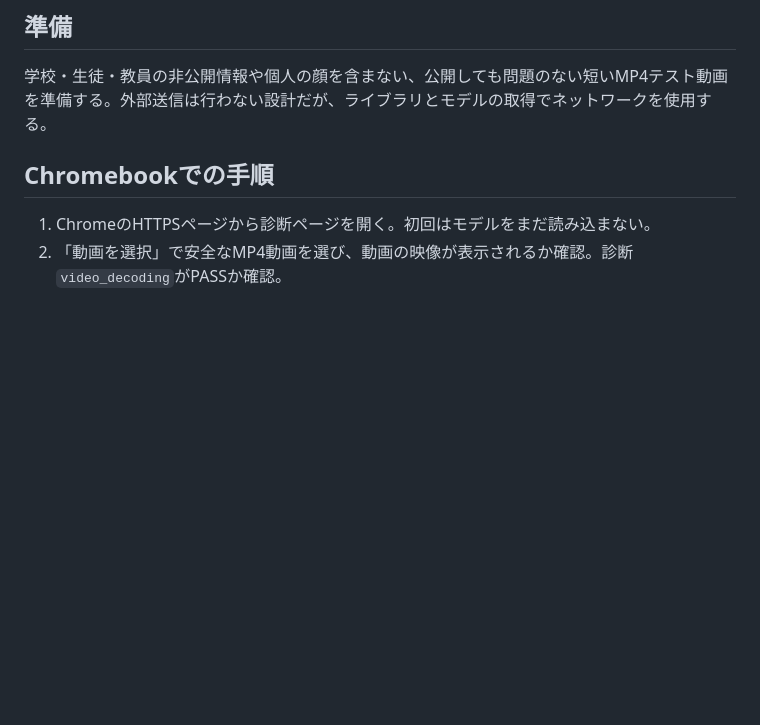
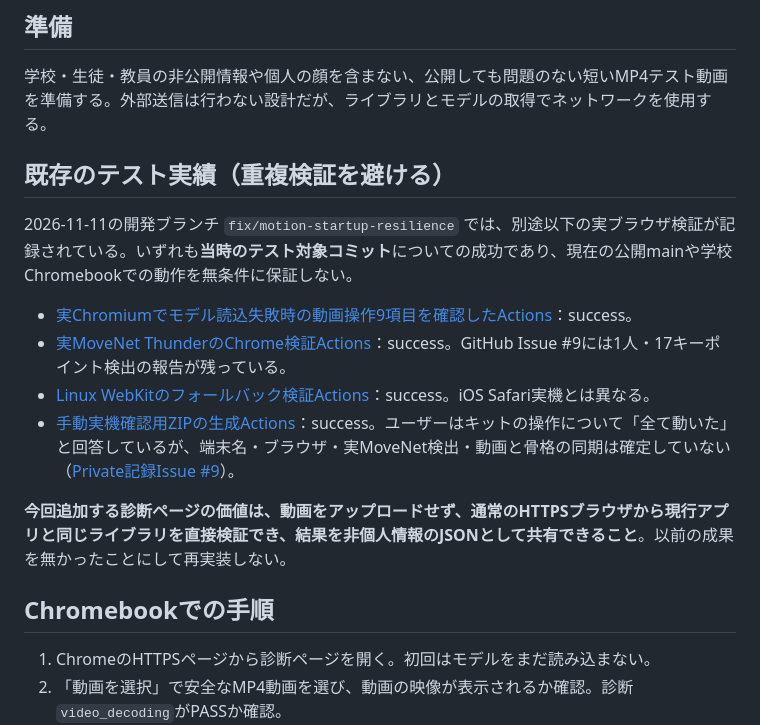
Before and after one commit to shimamu34/motion, a Markdown page: docs/CHROMEBOOK_DEVICE_ACCEPTANCE.md, the part around the change. Rendered like a GitHub page; blank space fills up the shorter version.

Commit message:
docs: preserve verified prior real-browser and model evidence in Chromebook QA

```diff
--- a/docs/CHROMEBOOK_DEVICE_ACCEPTANCE.md
+++ b/docs/CHROMEBOOK_DEVICE_ACCEPTANCE.md
@@ -12,6 +12,17 @@ GitHub Actionsのモックテストだけでは証明できない「本当の端
 ## 準備
 
 学校・生徒・教員の非公開情報や個人の顔を含まない、公開しても問題のない短いMP4テスト動画を準備する。外部送信は行わない設計だが、ライブラリとモデルの取得でネットワークを使用する。
+
+## 既存のテスト実績（重複検証を避ける）
+
+2026-11-11の開発ブランチ `fix/motion-startup-resilience` では、別途以下の実ブラウザ検証が記録されている。いずれも**当時のテスト対象コミット**についての成功であり、現在の公開mainや学校Chromebookでの動作を無条件に保証しない。
+
+- [実Chromiumでモデル読込失敗時の動画操作9項目を確認したActions](https://github.com/shimamu34/motion/actions/runs/42967647587)：success。
+- [実MoveNet ThunderのChrome検証Actions](https://github.com/shimamu34/motion/actions/runs/42980628840)：success。GitHub Issue #9には1人・17キーポイント検出の報告が残っている。
+- [Linux WebKitのフォールバック検証Actions](https://github.com/shimamu34/motion/actions/runs/42981091957)：success。iOS Safari実機とは異なる。
+- [手動実機確認用ZIPの生成Actions](https://github.com/shimamu34/motion/actions/runs/42982100057)：success。ユーザーはキットの操作について「全て動いた」と回答しているが、端末名・ブラウザ・実MoveNet検出・動画と骨格の同期は確定していない（[Private記録Issue #9](https://github.com/shimamu34/ai-workspace/issues/9)）。
+
+**今回追加する診断ページの価値は、動画をアップロードせず、通常のHTTPSブラウザから現行アプリと同じライブラリを直接検証でき、結果を非個人情報のJSONとして共有できること**。以前の成果を無かったことにして再実装しない。
 
 ## Chromebookでの手順
 
```
